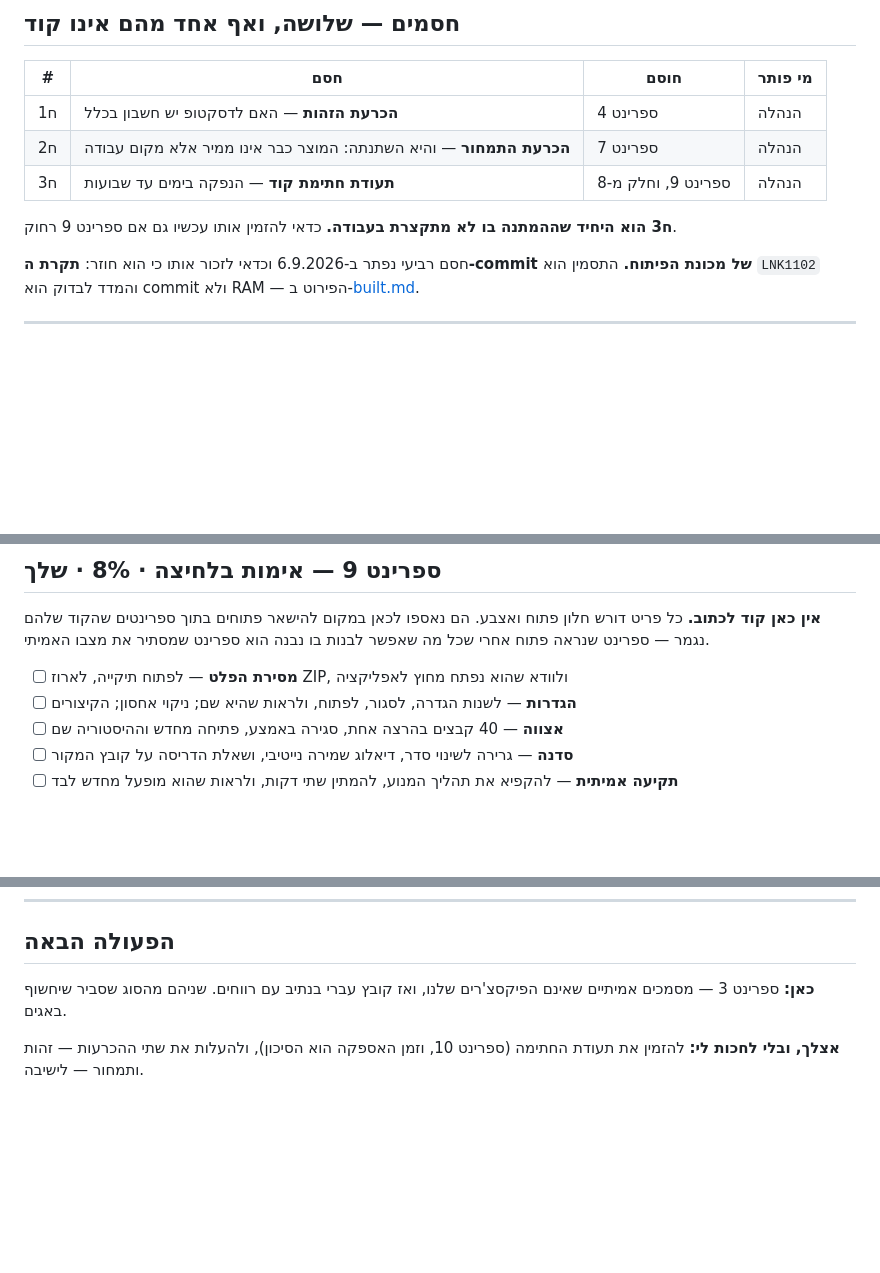
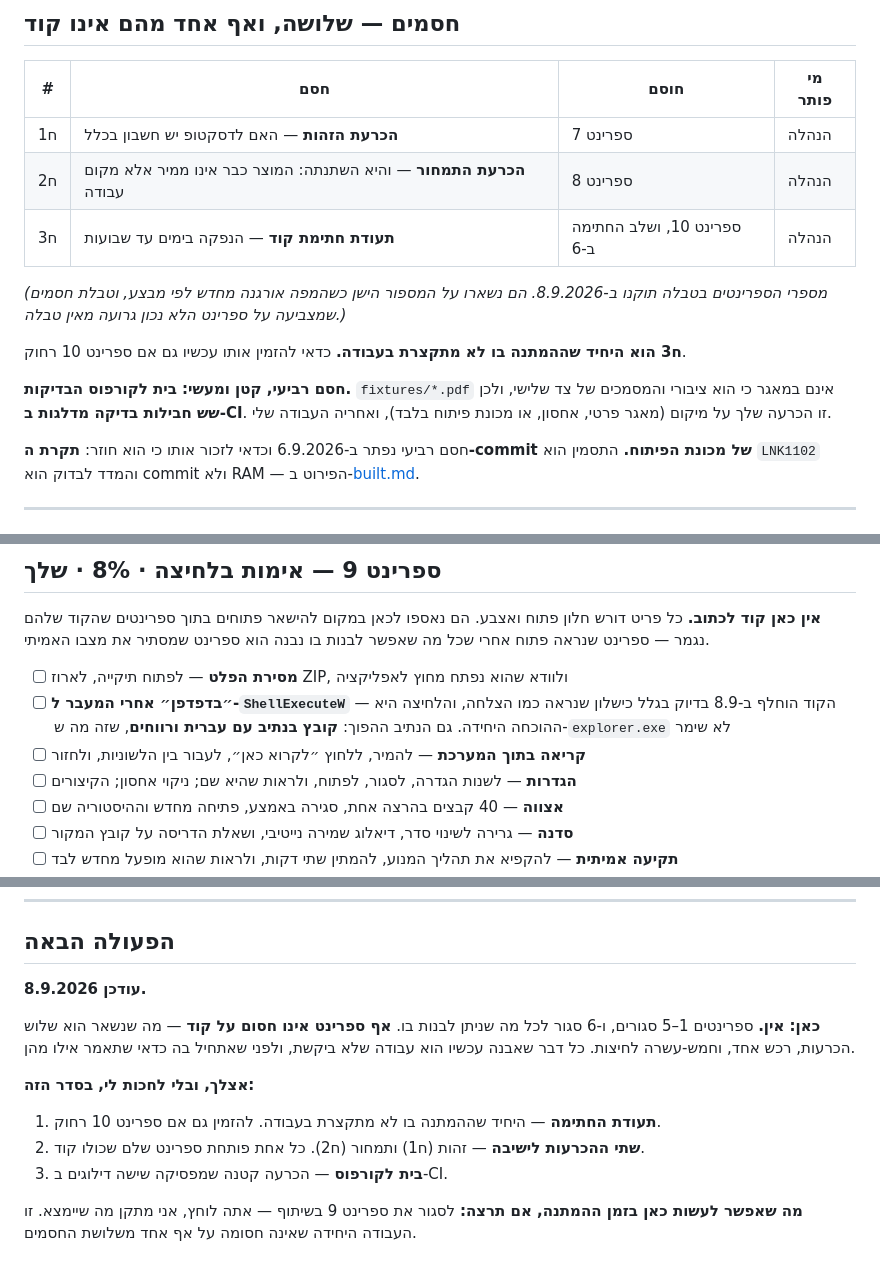
Before and after one commit to liormedan/pdf2code, a Markdown page: desktop/backlog.md, 3 parts joined by grey strips. Rendered like a GitHub page; blank space fills up the shorter version.

Commit message:
Correct a blockers table that pointed at the wrong sprints
The table survived the renumbering that reorganised the map by executor, so it
said identity blocks sprint 4 and the certificate blocks sprint 9. It is 7 and
10. A blockers table aimed at the wrong sprint is worse than no table: it is
read by someone deciding what to unblock first.

"The next action" was staler still — it named sprint 3, which closed days ago.
Replaced with what is actually true: nothing here is blocked on code, so there
is no next action on this side that was asked for. Three decisions, one
purchase, and fifteen clicks.

Added to sprint 9 the two things this week's work put there. The browser button
was replaced because a failure looked exactly like a success, and a click is the
only proof that the replacement works — specifically a click on a path with
Hebrew and spaces in it, which is what explorer.exe did not preserve.

Co-Authored-By: Claude Opus 5 <noreply@anthropic.com>

```diff
--- a/desktop/backlog.md
+++ b/desktop/backlog.md
@@ -14,11 +14,15 @@
 
 | # | חסם | חוסם | מי פותר |
 | --- | --- | --- | --- |
-| ח1 | **הכרעת הזהות** — האם לדסקטופ יש חשבון בכלל | ספרינט 4 | הנהלה |
-| ח2 | **הכרעת התמחור** — והיא השתנתה: המוצר כבר אינו ממיר אלא מקום עבודה | ספרינט 7 | הנהלה |
-| ח3 | **תעודת חתימת קוד** — הנפקה בימים עד שבועות | ספרינט 9, וחלק מ-8 | הנהלה |
+| ח1 | **הכרעת הזהות** — האם לדסקטופ יש חשבון בכלל | ספרינט 7 | הנהלה |
+| ח2 | **הכרעת התמחור** — והיא השתנתה: המוצר כבר אינו ממיר אלא מקום עבודה | ספרינט 8 | הנהלה |
+| ח3 | **תעודת חתימת קוד** — הנפקה בימים עד שבועות | ספרינט 10, ושלב החתימה ב-6 | הנהלה |
 
-**ח3 הוא היחיד שההמתנה בו לא מתקצרת בעבודה.** כדאי להזמין אותו עכשיו גם אם ספרינט 9 רחוק.
+*(מספרי הספרינטים בטבלה תוקנו ב-8.9.2026. הם נשארו על המספור הישן כשהמפה אורגנה מחדש לפי מבצע, וטבלת חסמים שמצביעה על ספרינט הלא נכון גרועה מאין טבלה.)*
+
+**ח3 הוא היחיד שההמתנה בו לא מתקצרת בעבודה.** כדאי להזמין אותו עכשיו גם אם ספרינט 10 רחוק.
+
+**חסם רביעי, קטן ומעשי: בית לקורפוס הבדיקות.** `fixtures/*.pdf` אינם במאגר כי הוא ציבורי והמסמכים של צד שלישי, ולכן **שש חבילות בדיקה מדלגות ב-CI**. זו הכרעה שלך על מיקום (מאגר פרטי, אחסון, או מכונת פיתוח בלבד), ואחריה העבודה שלי.
 
 חסם רביעי נפתר ב-6.9.2026 וכדאי לזכור אותו כי הוא חוזר: **תקרת ה-commit של מכונת הפיתוח.** התסמין הוא `LNK1102` והמדד לבדוק הוא commit ולא RAM — הפירוט ב-[built.md](built.md).
 
@@ -348,6 +352,8 @@
 **אין כאן קוד לכתוב.** כל פריט דורש חלון פתוח ואצבע. הם נאספו לכאן במקום להישאר פתוחים בתוך ספרינטים שהקוד שלהם נגמר — ספרינט שנראה פתוח אחרי שכל מה שאפשר לבנות בו נבנה הוא ספרינט שמסתיר את מצבו האמיתי.
 
 - [ ] **מסירת הפלט** — לפתוח תיקייה, לארוז ZIP, ולוודא שהוא נפתח מחוץ לאפליקציה
+- [ ] **״בדפדפן״ אחרי המעבר ל-`ShellExecuteW`** — הקוד הוחלף ב-8.9 בדיוק בגלל כישלון שנראה כמו הצלחה, והלחיצה היא ההוכחה היחידה. גם הנתיב ההפוך: **קובץ בנתיב עם עברית ורווחים**, שזה מה ש-`explorer.exe` לא שימר
+- [ ] **קריאה בתוך המערכת** — להמיר, ללחוץ ״לקרוא כאן״, לעבור בין הלשוניות, ולחזור
 - [ ] **הגדרות** — לשנות הגדרה, לסגור, לפתוח, ולראות שהיא שם; ניקוי אחסון; הקיצורים
 - [ ] **אצווה** — 40 קבצים בהרצה אחת, סגירה באמצע, פתיחה מחדש וההיסטוריה שם
 - [ ] **סדנה** — גרירה לשינוי סדר, דיאלוג שמירה נייטיבי, ושאלת הדריסה על קובץ המקור
@@ -374,6 +380,14 @@
 
 ## הפעולה הבאה
 
-**כאן:** ספרינט 3 — מסמכים אמיתיים שאינם הפיקסצ'רים שלנו, ואז קובץ עברי בנתיב עם רווחים. שניהם מהסוג שסביר שיחשוף באגים.
+**עודכן 8.9.2026.**
 
-**אצלך, ובלי לחכות לי:** להזמין את תעודת החתימה (ספרינט 10, וזמן האספקה הוא הסיכון), ולהעלות את שתי ההכרעות — זהות ותמחור — לישיבה.
+**כאן: אין.** ספרינטים 1–5 סגורים, ו-6 סגור לכל מה שניתן לבנות בו. **אף ספרינט אינו חסום על קוד** — מה שנשאר הוא שלוש הכרעות, רכש אחד, וחמש-עשרה לחיצות. כל דבר שאבנה עכשיו הוא עבודה שלא ביקשת, ולפני שאתחיל בה כדאי שתאמר אילו מהן.
+
+**אצלך, ובלי לחכות לי, בסדר הזה:**
+
+1. **תעודת החתימה** — היחיד שההמתנה בו לא מתקצרת בעבודה. להזמין גם אם ספרינט 10 רחוק.
+2. **שתי ההכרעות לישיבה** — זהות (ח1) ותמחור (ח2). כל אחת פותחת ספרינט שלם שכולו קוד.
+3. **בית לקורפוס** — הכרעה קטנה שמפסיקה שישה דילוגים ב-CI.
+
+**מה שאפשר לעשות כאן בזמן ההמתנה, אם תרצה:** לסגור את ספרינט 9 בשיתוף — אתה לוחץ, אני מתקן מה שיימצא. זו העבודה היחידה שאינה חסומה על אף אחד משלושת החסמים.
```
